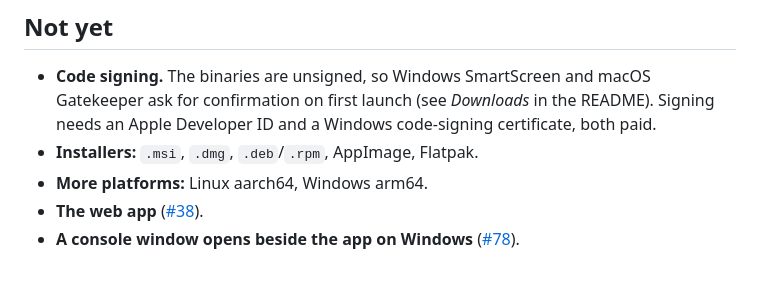
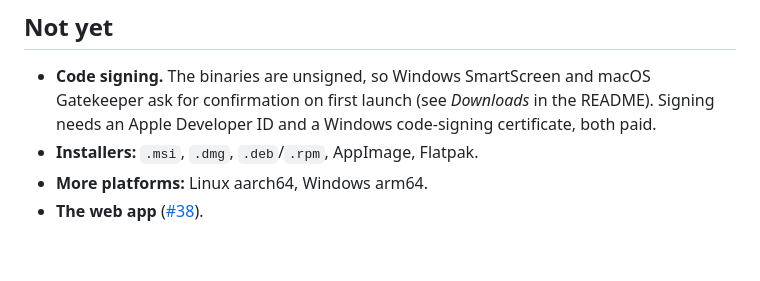
Before and after one commit to morrisonkuhlsen/aegis, a Markdown page: docs/releasing.md, the part around the change. Rendered like a GitHub page.

```diff
--- a/docs/releasing.md
+++ b/docs/releasing.md
@@ -70,5 +70,3 @@ under *Artifacts*.
 - **Installers:** `.msi`, `.dmg`, `.deb`/`.rpm`, AppImage, Flatpak.
 - **More platforms:** Linux aarch64, Windows arm64.
 - **The web app** ([#38](https://github.com/morrisonkuhlsen/aegis/issues/38)).
-- **A console window opens beside the app on Windows**
-  ([#78](https://github.com/morrisonkuhlsen/aegis/issues/78)).
```
Also changed, not shown: README.md (+1 -2 lines).
